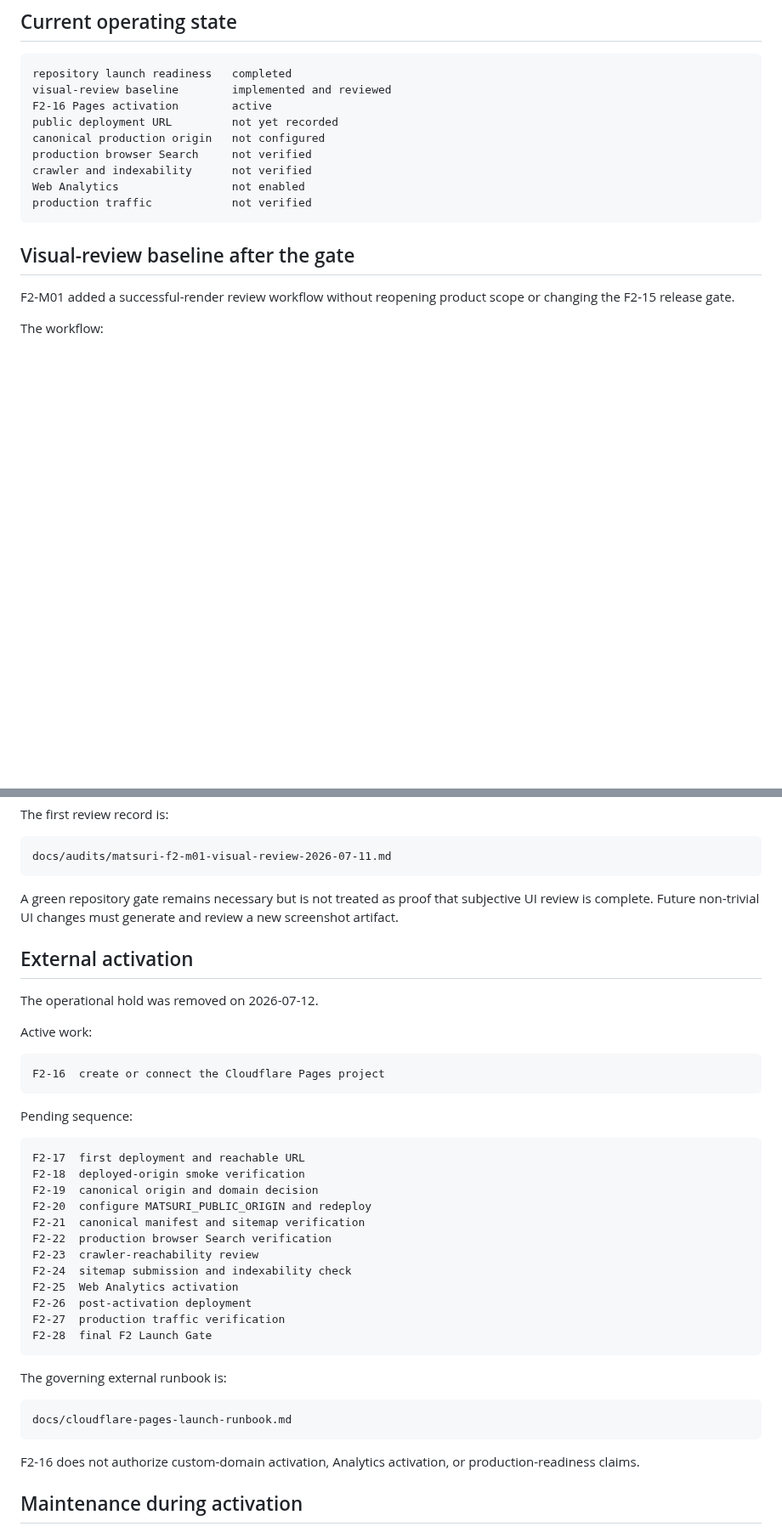
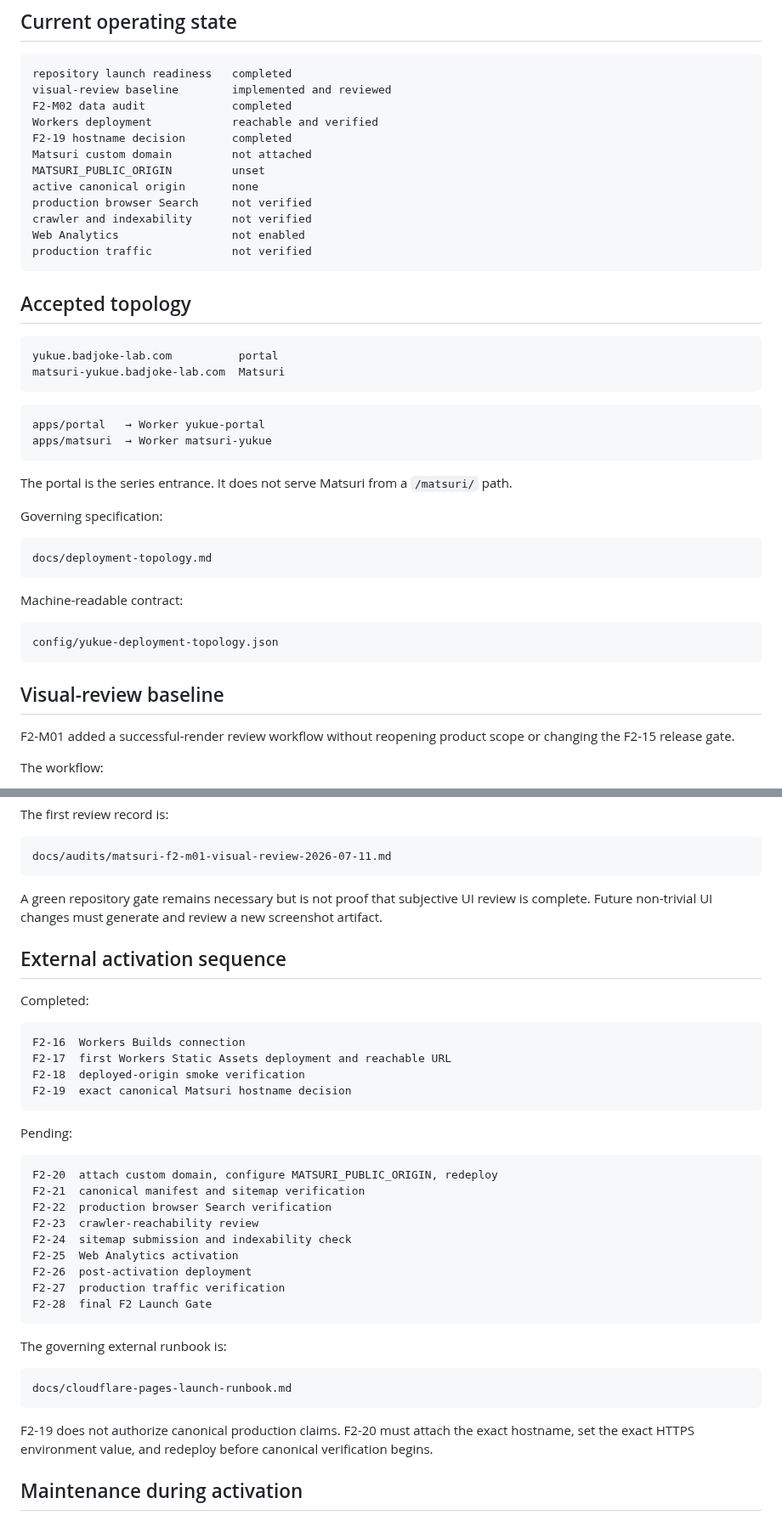
Before and after one commit to badjoke-lab/yukue, a Markdown page: docs/repository-launch-readiness.md, 2 parts joined by grey strips. Shown at 85% size. Drawn GitHub-style; blank space fills up the shorter version.

Commit message:
Align repository gate with F2-19 completion

````diff
--- a/docs/repository-launch-readiness.md
+++ b/docs/repository-launch-readiness.md
@@ -72,16 +80,45 @@ The screenshot workflow remains separate because successful-render retention and
 ```text
 repository launch readiness   completed
 visual-review baseline        implemented and reviewed
-F2-16 Pages activation        active
-public deployment URL         not yet recorded
-canonical production origin   not configured
+F2-M02 data audit             completed
+Workers deployment            reachable and verified
+F2-19 hostname decision       completed
+Matsuri custom domain         not attached
+MATSURI_PUBLIC_ORIGIN         unset
+active canonical origin       none
 production browser Search     not verified
 crawler and indexability      not verified
 Web Analytics                 not enabled
 production traffic            not verified
 ```
 
-## Visual-review baseline after the gate
+## Accepted topology
+
+```text
+yukue.badjoke-lab.com          portal
+matsuri-yukue.badjoke-lab.com  Matsuri
+```
+
+```text
+apps/portal   → Worker yukue-portal
+apps/matsuri  → Worker matsuri-yukue
+```
+
+The portal is the series entrance. It does not serve Matsuri from a `/matsuri/` path.
+
+Governing specification:
+
+```text
+docs/deployment-topology.md
+```
+
+Machine-readable contract:
+
+```text
+config/yukue-deployment-topology.json
+```
+
+## Visual-review baseline
 
 F2-M01 added a successful-render review workflow without reopening product scope or changing the F2-15 release gate.
 
@@ -105,25 +142,23 @@ The first review record is:
 docs/audits/matsuri-f2-m01-visual-review-2026-07-11.md
 ```
 
-A green repository gate remains necessary but is not treated as proof that subjective UI review is complete. Future non-trivial UI changes must generate and review a new screenshot artifact.
+A green repository gate remains necessary but is not proof that subjective UI review is complete. Future non-trivial UI changes must generate and review a new screenshot artifact.
 
-## External activation
+## External activation sequence
 
-The operational hold was removed on 2026-07-12.
-
-Active work:
+Completed:
 
 ```text
-F2-16  create or connect the Cloudflare Pages project
+F2-16  Workers Builds connection
+F2-17  first Workers Static Assets deployment and reachable URL
+F2-18  deployed-origin smoke verification
+F2-19  exact canonical Matsuri hostname decision
 ```
 
-Pending sequence:
+Pending:
 
 ```text
-F2-17  first deployment and reachable URL
-F2-18  deployed-origin smoke verification
-F2-19  canonical origin and domain decision
-F2-20  configure MATSURI_PUBLIC_ORIGIN and redeploy
+F2-20  attach custom domain, configure MATSURI_PUBLIC_ORIGIN, redeploy
 F2-21  canonical manifest and sitemap verification
 F2-22  production browser Search verification
 F2-23  crawler-reachability review
@@ -140,7 +175,7 @@ The governing external runbook is:
 docs/cloudflare-pages-launch-runbook.md
 ```
 
-F2-16 does not authorize custom-domain activation, Analytics activation, or production-readiness claims.
+F2-19 does not authorize canonical production claims. F2-20 must attach the exact hostname, set the exact HTTPS environment value, and redeploy before canonical verification begins.
 
 ## Maintenance during activation
 
````
Also changed, not shown: other parts of docs/repository-launch-readiness.md (+15 -7 lines).
